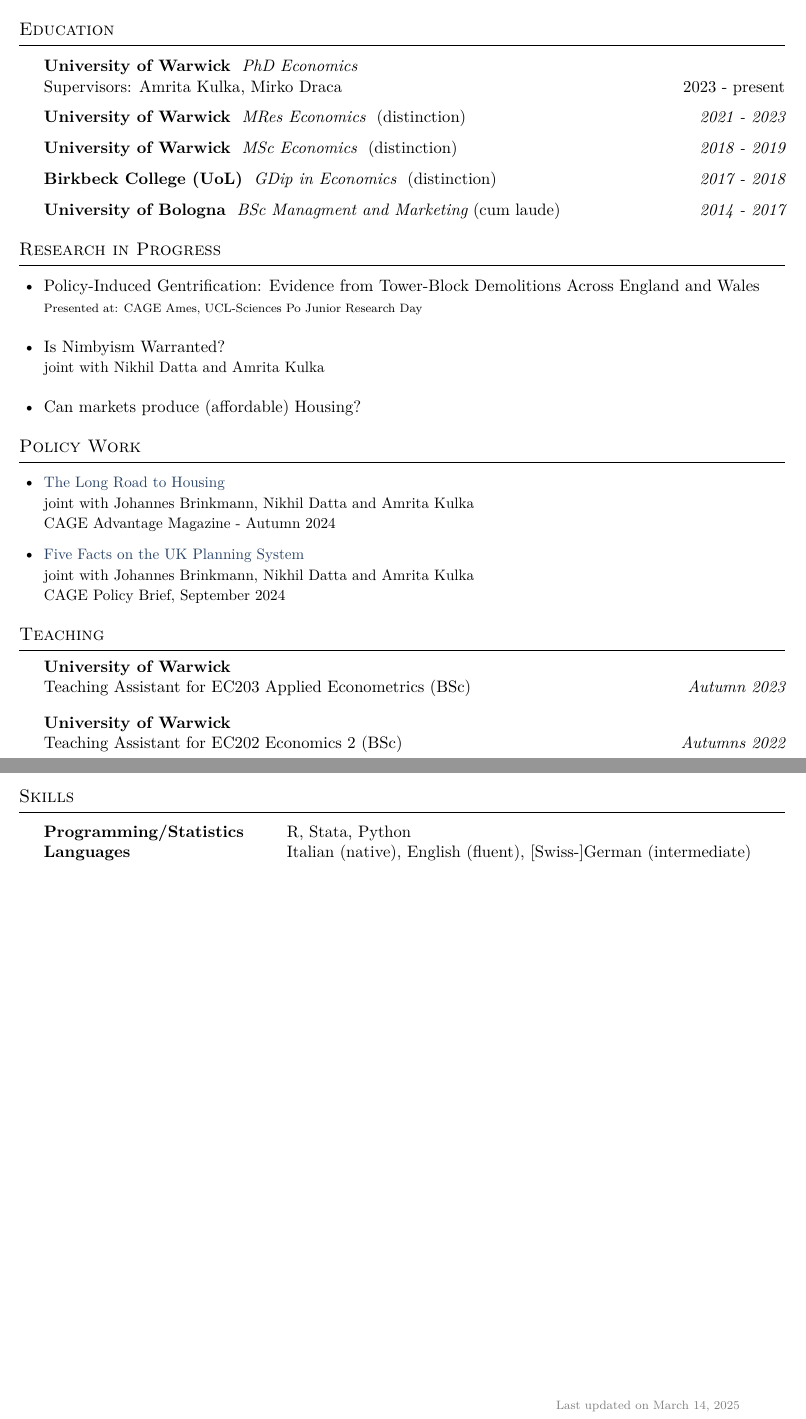
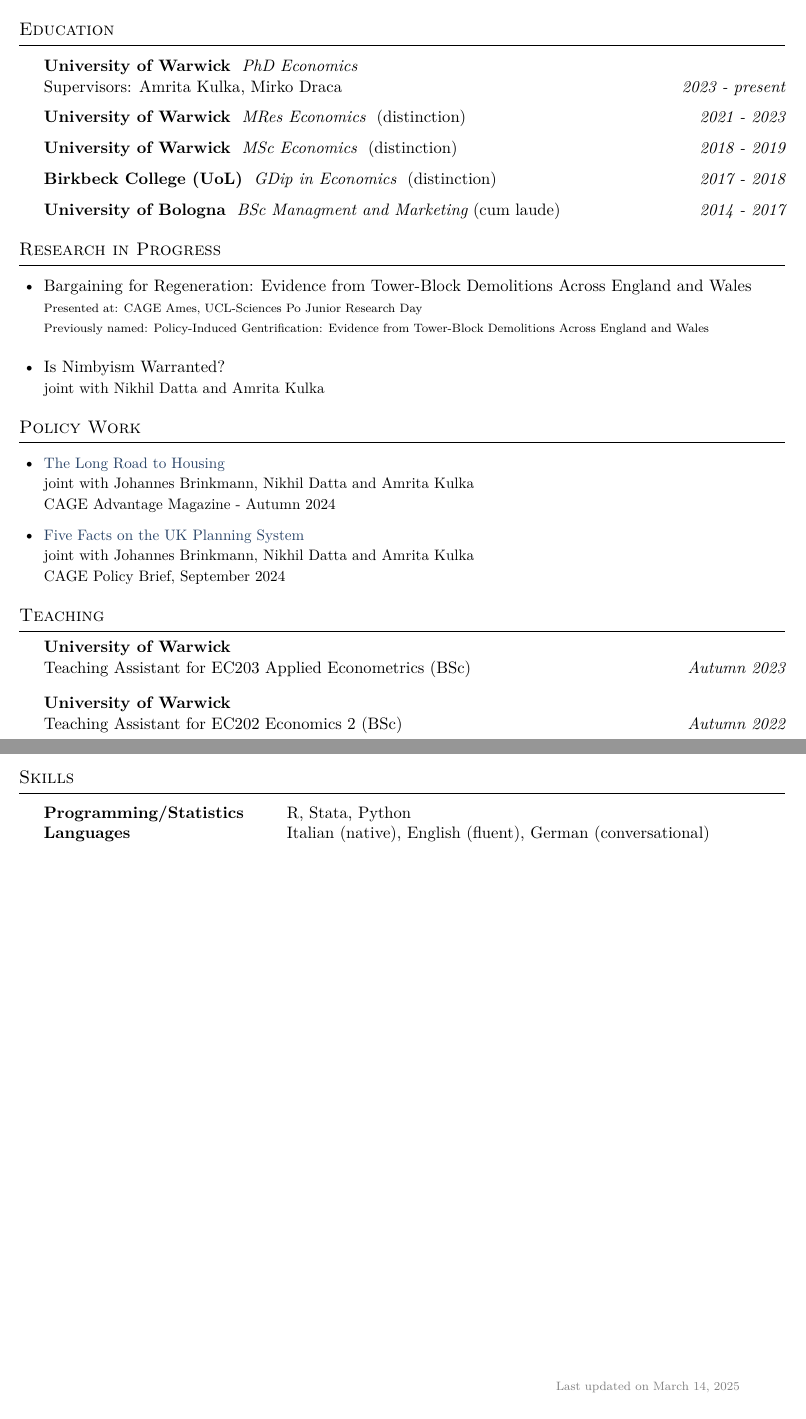
Before and after one commit to edoardobadii/CV, a LaTeX CV (cv_EB.tex): two parts of pages 1 and 2 of 2, joined at a grey line, cut so that both start at the same text. Compiled offline with pdfLaTeX.

Commit message:
updated CV

```diff
--- a/cv_EB.tex
+++ b/cv_EB.tex
@@ -45,7 +45,7 @@
 
 \begin{rSection}{Education}
 \smallskip
-{\bf University of Warwick} \ {\em PhD Economics} \\ {Supervisors: Amrita Kulka, Mirko Draca}  \hfill {2023 - present}
+{\bf University of Warwick} \ {\em PhD Economics} \\ {Supervisors: Amrita Kulka, Mirko Draca}  \hfill {\em 2023 - present}
 
 {\bf University of Warwick} \ {\em MRes Economics} \ {(distinction)} \hfill {\em 2021 - 2023}
 
@@ -64,17 +64,15 @@
 
 \begin{itemize}[leftmargin=0em]
 
-	\item \href{}{Policy-Induced Gentrification: Evidence from Tower-Block Demolitions Across England and Wales} \hspace{0.5em}
+	\item \href{}{Bargaining for Regeneration: Evidence from Tower-Block Demolitions Across England and Wales} \hspace{0.5em}
 	\\ {\scriptsize Presented at: CAGE Ames, UCL-Sciences Po Junior Research Day}
+  \\ {\scriptsize Previously named: Policy-Induced Gentrification: Evidence from Tower-Block Demolitions Across England and Wales}
 
 \medskip
 
 \item \href{}{Is Nimbyism Warranted?}
 \\ {\small joint with Nikhil Datta and Amrita Kulka}
 
-\medskip
-
-\item \href{}{Can markets produce (affordable) Housing?}
 %\\ {\small joint with Mirko Draca, Emma Duchini, Roland Rathelot, Arthur Turrell}
 %\\ {\small CAGE working paper no. 616 }
 
@@ -109,7 +107,7 @@
 	\smallskip
 
 	{\bf University of Warwick}  \\
-	Teaching Assistant for EC202 Economics 2 (BSc) \hfill {\em Autumns 2022}
+	Teaching Assistant for EC202 Economics 2 (BSc) \hfill {\em Autumn 2022}
 
 \end{rSection}
  %---
@@ -179,7 +177,7 @@
   \begin{rSection}{Skills}
     \begin{tabular}{ @{} >{\bfseries}l @{\hspace{6ex}} l }
       Programming/Statistics   & R, Stata, Python \\
-      Languages & Italian (native), English (fluent), [Swiss-]German (intermediate)
+      Languages & Italian (native), English (fluent), German (conversational)
      \end{tabular}
   \end{rSection}
  %---
```
Also changed, not shown: cv_EB.pdf, 4 other files.
